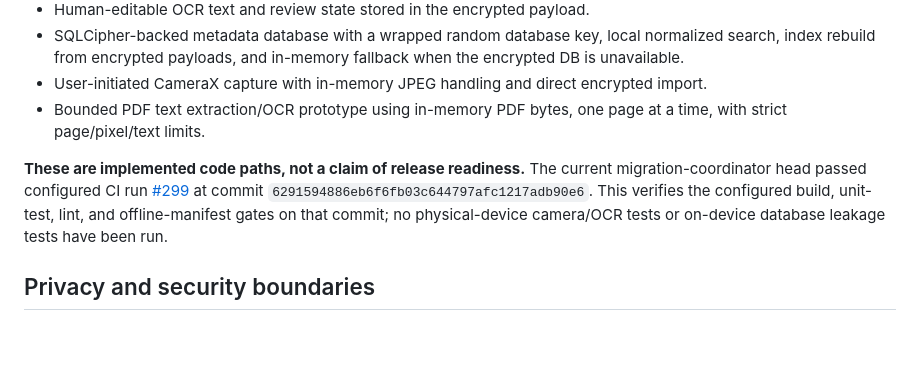
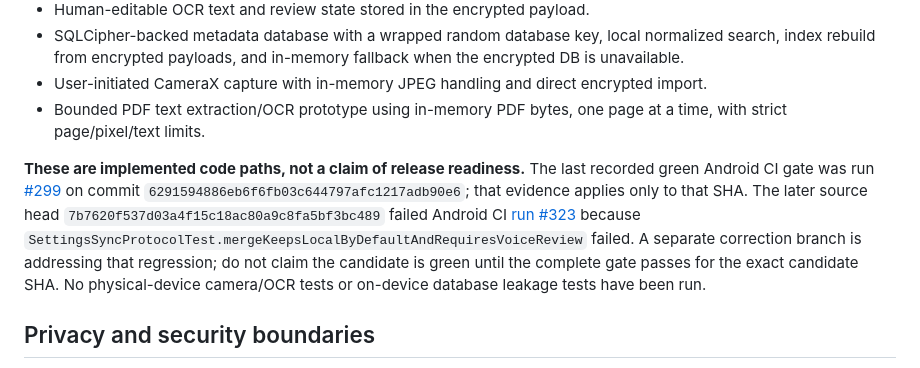
Before and after one commit to D8v1d777/KAAGAZ-VAULT, a Markdown page: README.md, the part around the change. Rendered like a GitHub page; blank space fills up the shorter version.

Commit message:
docs: distinguish historical CI result from failing source head [CO-00]

```diff
--- a/README.md
+++ b/README.md
@@ -16,7 +16,7 @@ KAAGAZ-VAULT is designed to capture, import, organize, search, and extract text
 - User-initiated CameraX capture with in-memory JPEG handling and direct encrypted import.
 - Bounded PDF text extraction/OCR prototype using in-memory PDF bytes, one page at a time, with strict page/pixel/text limits.
 
-**These are implemented code paths, not a claim of release readiness.** The current migration-coordinator head passed configured CI run [#299](https://github.com/D8v1d777/KAAGAZ-VAULT/actions/runs/39144069929) at commit `6291594886eb6f6fb03c644797afc1217adb90e6`. This verifies the configured build, unit-test, lint, and offline-manifest gates on that commit; no physical-device camera/OCR tests or on-device database leakage tests have been run.
+**These are implemented code paths, not a claim of release readiness.** The last recorded green Android CI gate was run [#299](https://github.com/D8v1d777/KAAGAZ-VAULT/actions/runs/39144069929) on commit `6291594886eb6f6fb03c644797afc1217adb90e6`; that evidence applies only to that SHA. The later source head `7b7620f537d03a4f15c18ac80a9c8fa5bf3bc489` failed Android CI [run #323](https://github.com/D8v1d777/KAAGAZ-VAULT/actions/runs/39203140191) because `SettingsSyncProtocolTest.mergeKeepsLocalByDefaultAndRequiresVoiceReview` failed. A separate correction branch is addressing that regression; do not claim the candidate is green until the complete gate passes for the exact candidate SHA. No physical-device camera/OCR tests or on-device database leakage tests have been run.
 
 ## Privacy and security boundaries
 
```
